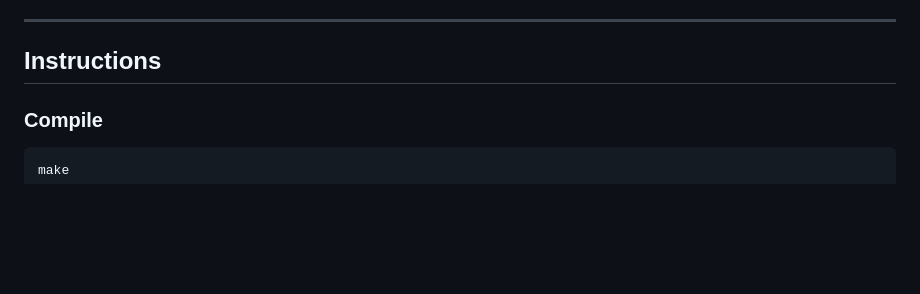
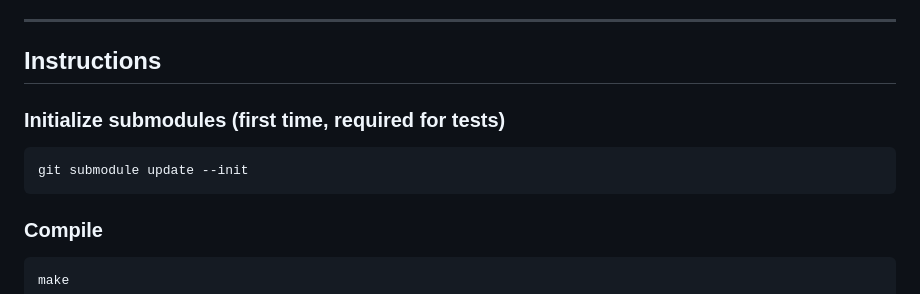
Before and after one commit to kidp8479/42_webserv, a Markdown page: README.md, the part around the change. Rendered like a GitHub page; blank space fills up the shorter version.

Commit message:
fix: add submodule line to readme

````diff
--- a/README.md
+++ b/README.md
@@ -19,6 +19,12 @@ The server is configured via a configuration file inspired by NGINX syntax. Mult
 ---
 
 ## Instructions
+
+### Initialize submodules (first time, required for tests)
+
+```bash
+git submodule update --init
+```
 
 ### Compile
 
````
